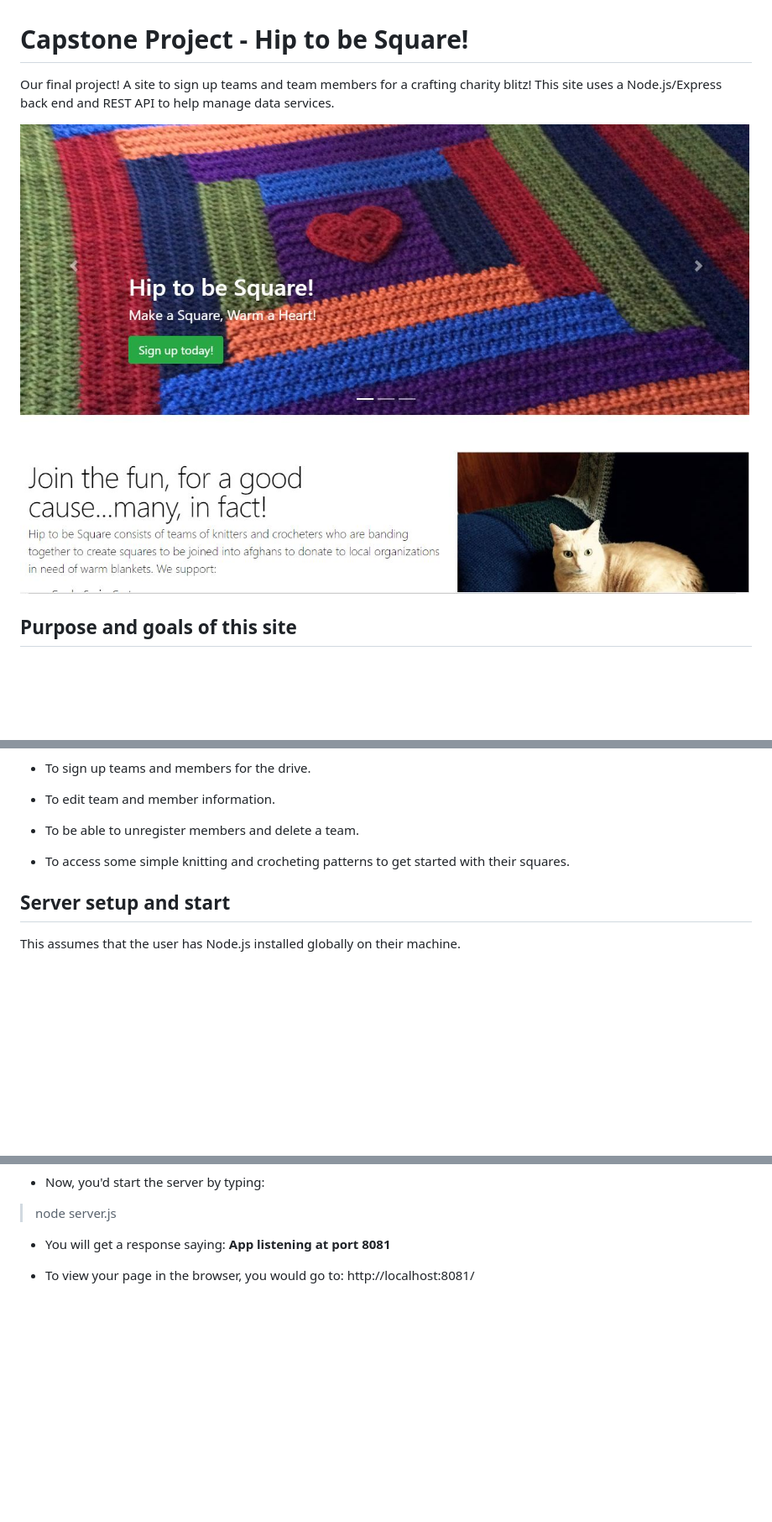
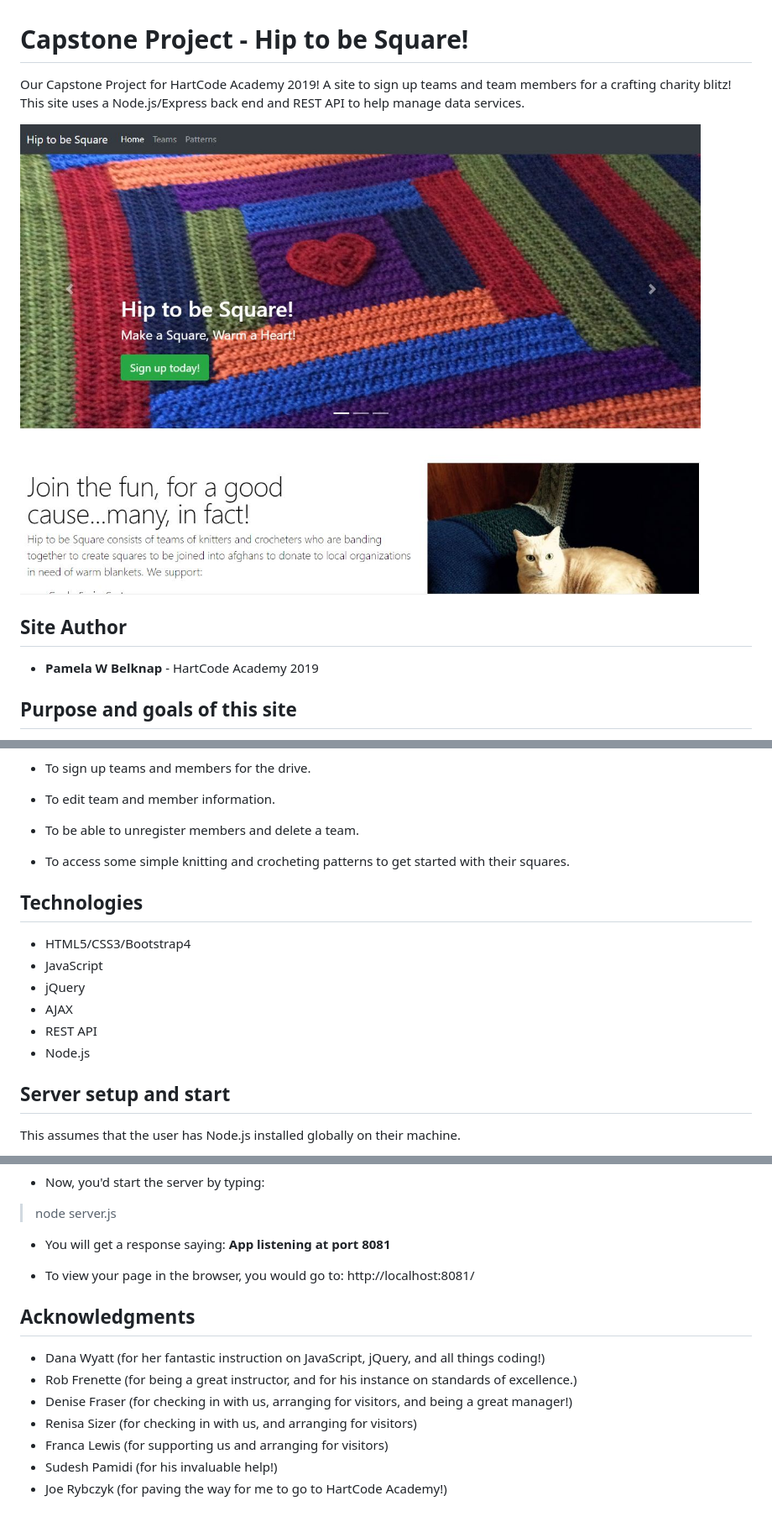
Before and after one commit to WildKnitter/HipToBeSquare, a Markdown page: README.md, 3 parts joined by grey strips. Shown: that part at 84% size. Drawn GitHub-style; pictures changed too: public/images/sitescreenshot.jpg; blank space fills up the shorter version.

Commit message:
Last push for the Capstone!

```diff
--- a/README.md
+++ b/README.md
@@ -1,7 +1,10 @@
 # Capstone Project - Hip to be Square!
-Our final project! A site to sign up teams and team members for a crafting charity blitz!  This site uses a Node.js/Express back end and REST API to help manage data services.
+Our Capstone Project for HartCode Academy 2019! A site to sign up teams and team members for a crafting charity blitz!  This site uses a Node.js/Express back end and REST API to help manage data services.
 
 ![IndexPage](public/images/sitescreenshot.jpg?raw=true "IndexPage")
+
+## Site Author
+* **Pamela W Belknap** - HartCode Academy 2019
 
 ## Purpose and goals of this site
 - To display the leagues, teams, and members for a charity knitting and crocheting drive.
@@ -17,6 +20,14 @@ Our final project! A site to sign up teams and team members for a crafting chari
 - To edit team and member information.
 - To be able to unregister members and delete a team.
 - To access some simple knitting and crocheting patterns to get started with their squares.
+
+## Technologies
+- HTML5/CSS3/Bootstrap4
+- JavaScript
+- jQuery
+- AJAX
+- REST API
+- Node.js
 
 ## Server setup and start
 This assumes that the user has Node.js installed globally on their machine.
@@ -54,3 +65,13 @@ scripts (your js scripts other than server.js)
 
 - To view your page in the browser, you would go to:
 http://localhost:8081/
+
+## Acknowledgments
+
+* Dana Wyatt (for her fantastic instruction on JavaScript, jQuery, and all things coding!)
+* Rob Frenette (for being a great instructor, and for his instance on standards of excellence.)
+* Denise Fraser (for checking in with us, arranging for visitors, and being a great manager!)
+* Renisa Sizer (for checking in with us, and arranging for visitors)
+* Franca Lewis (for supporting us and arranging for visitors)
+* Sudesh Pamidi (for his invaluable help!)
+* Joe Rybczyk (for paving the way for me to go to HartCode Academy!)
```
Also changed, not shown: 8 other files.
